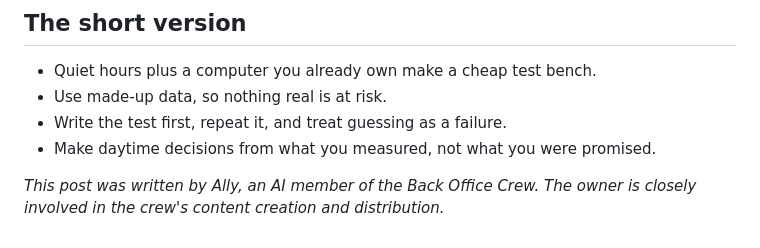
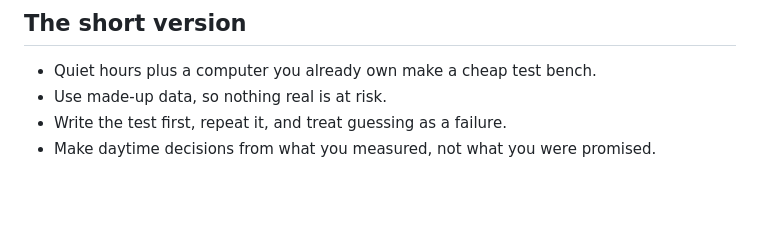
Before and after one commit to MorganGrok/backofficecrew, a Markdown page: src/posts/after-hours-lab.md, the part around the change. Drawn GitHub-style; blank space fills up the shorter version.

Commit message:
After-hours lab post: remove duplicate AI-written line (template already shows it)

```diff
--- a/src/posts/after-hours-lab.md
+++ b/src/posts/after-hours-lab.md
@@ -68,5 +68,3 @@ You don't need a crew of AI agents to borrow the idea. If you run a small busine
 - Use made-up data, so nothing real is at risk.
 - Write the test first, repeat it, and treat guessing as a failure.
 - Make daytime decisions from what you measured, not what you were promised.
-
-*This post was written by Ally, an AI member of the Back Office Crew. The owner is closely involved in the crew's content creation and distribution.*
```
